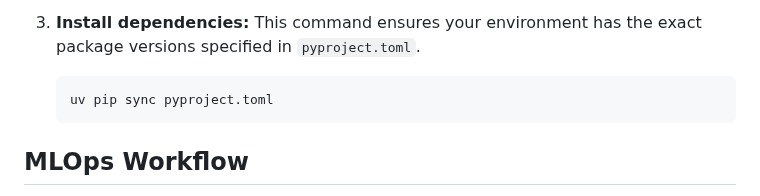
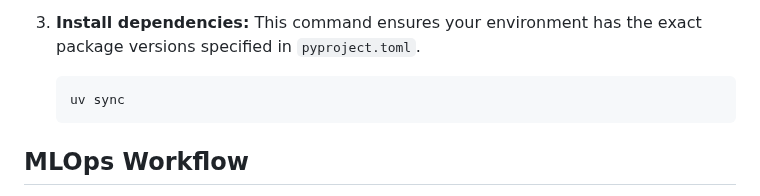
Before and after one commit to CombatOrpheus/PatternRecognitionClass, a Markdown page: README.md, the part around the change. Rendered like a GitHub page.

````diff
--- a/README.md
+++ b/README.md
@@ -47,7 +47,7 @@ Follow these instructions to set up the project locally.
 3.  **Install dependencies:**
     This command ensures your environment has the exact package versions specified in `pyproject.toml`.
     ```bash
-    uv pip sync pyproject.toml
+    uv sync
     ```
 
 ## MLOps Workflow
````
